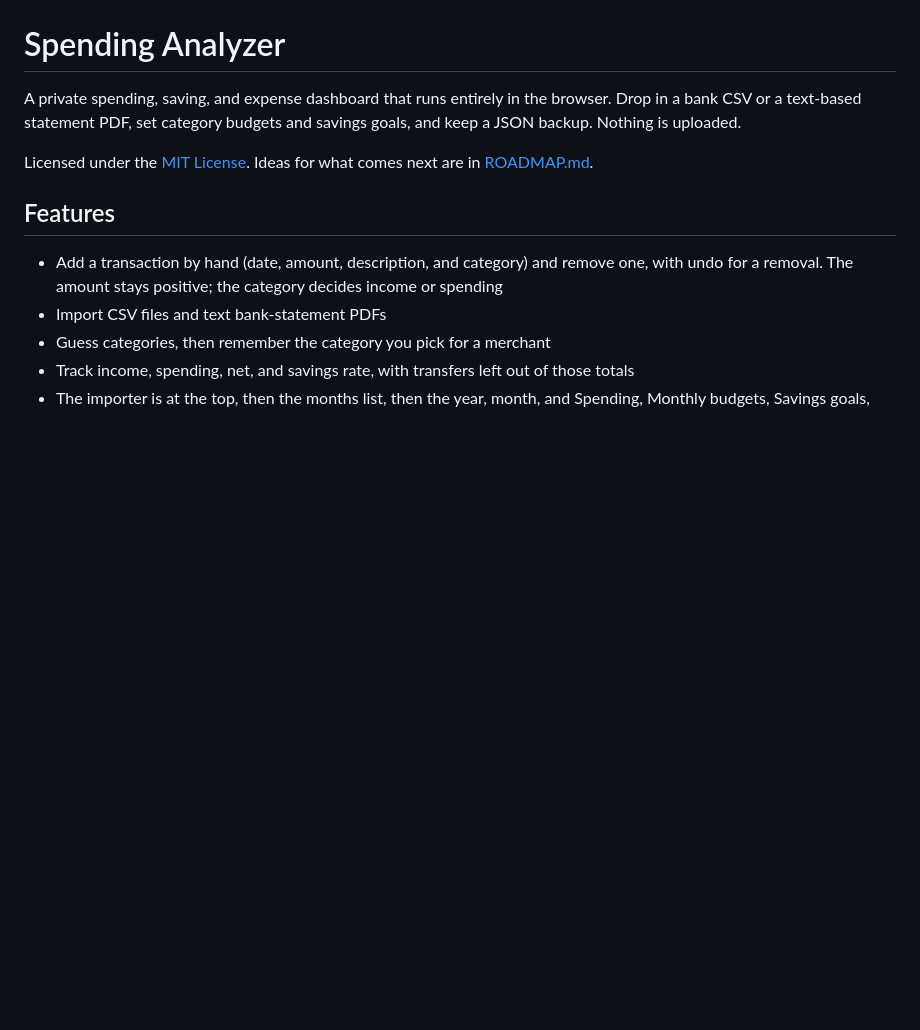
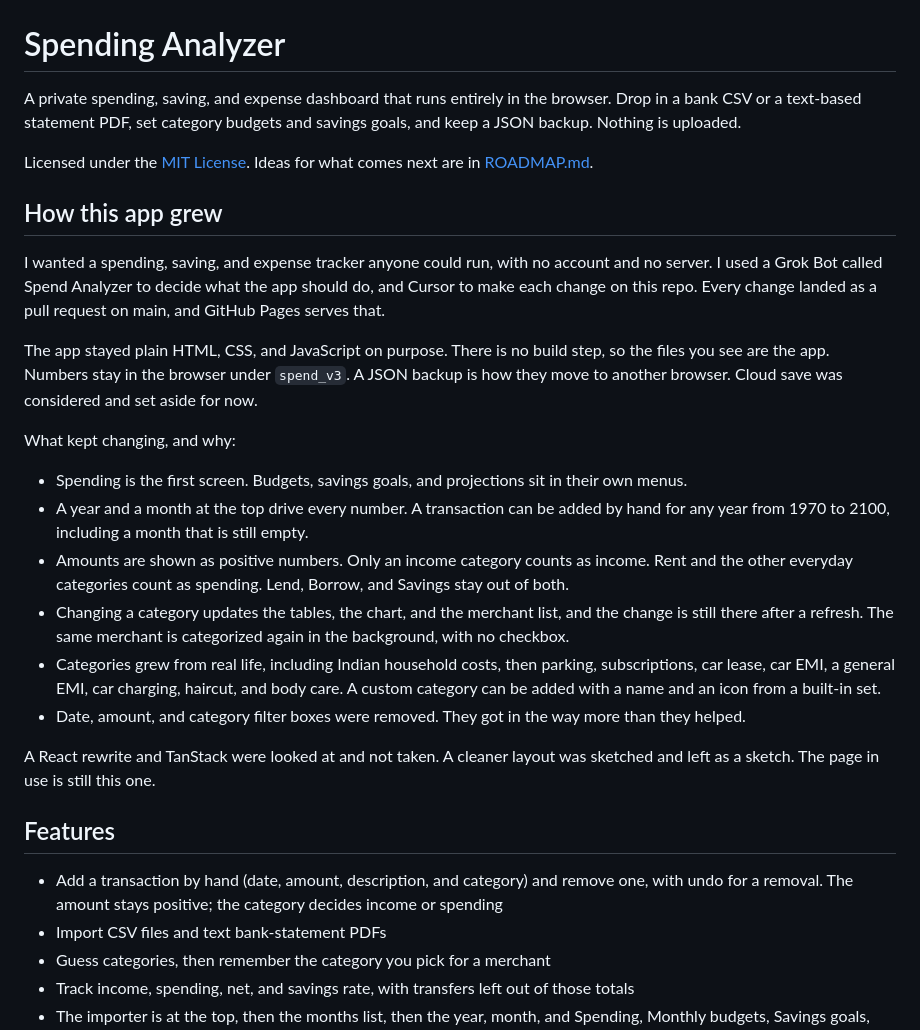
Before and after one commit to NareshNalla/spending-analyzer, a Markdown page: README.md, the part around the change. Drawn GitHub-style; blank space fills up the shorter version.

Commit message:
Add a short history of how the app grew. (#22)
The new section sits after the opening description and before the feature list.

Co-authored-by: Cursor Agent <cursoragent@cursor.com>

```diff
--- a/README.md
+++ b/README.md
@@ -3,6 +3,23 @@
 A private spending, saving, and expense dashboard that runs entirely in the browser. Drop in a bank CSV or a text-based statement PDF, set category budgets and savings goals, and keep a JSON backup. Nothing is uploaded.
 
 Licensed under the [MIT License](LICENSE). Ideas for what comes next are in [ROADMAP.md](ROADMAP.md).
+
+## How this app grew
+
+I wanted a spending, saving, and expense tracker anyone could run, with no account and no server. I used a Grok Bot called Spend Analyzer to decide what the app should do, and Cursor to make each change on this repo. Every change landed as a pull request on main, and GitHub Pages serves that.
+
+The app stayed plain HTML, CSS, and JavaScript on purpose. There is no build step, so the files you see are the app. Numbers stay in the browser under `spend_v3`. A JSON backup is how they move to another browser. Cloud save was considered and set aside for now.
+
+What kept changing, and why:
+
+- Spending is the first screen. Budgets, savings goals, and projections sit in their own menus.
+- A year and a month at the top drive every number. A transaction can be added by hand for any year from 1970 to 2100, including a month that is still empty.
+- Amounts are shown as positive numbers. Only an income category counts as income. Rent and the other everyday categories count as spending. Lend, Borrow, and Savings stay out of both.
+- Changing a category updates the tables, the chart, and the merchant list, and the change is still there after a refresh. The same merchant is categorized again in the background, with no checkbox.
+- Categories grew from real life, including Indian household costs, then parking, subscriptions, car lease, car EMI, a general EMI, car charging, haircut, and body care. A custom category can be added with a name and an icon from a built-in set.
+- Date, amount, and category filter boxes were removed. They got in the way more than they helped.
+
+A React rewrite and TanStack were looked at and not taken. A cleaner layout was sketched and left as a sketch. The page in use is still this one.
 
 ## Features
 
```
